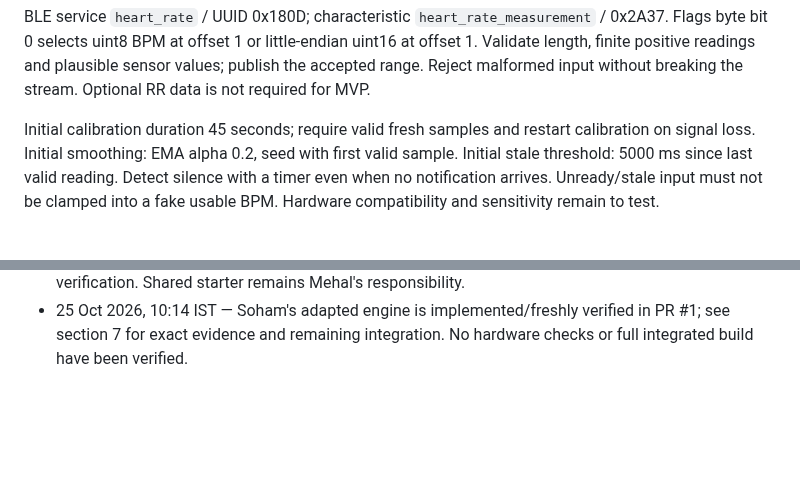
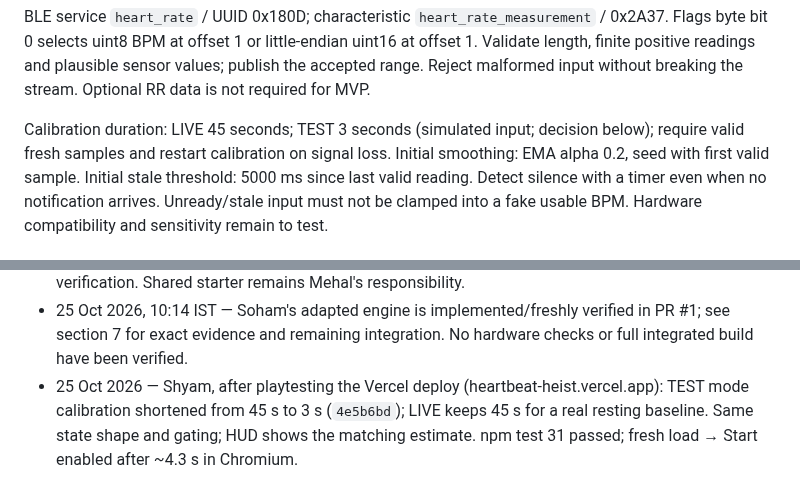
Before and after one commit to Mehal-Skanda-R/hackathon_peak, a Markdown page: context.md, 2 parts joined by grey strips. GitHub-like rendering; blank space fills up the shorter version.

Commit message:
docs(context): TEST calibration 3 s decision; record Vercel URL
Co-Authored-By: Claude Opus 5.5 <noreply@anthropic.com>
Claude-Session: https://claude.ai/code/session_01M1sFEbVSdFQtiSQpBVuP2J

```diff
--- a/context.md
+++ b/context.md
@@ -203,7 +203,7 @@ offset 1. Validate length, finite positive readings and plausible sensor values;
 publish the accepted range. Reject malformed input without breaking the stream.
 Optional RR data is not required for MVP.
 
-Initial calibration duration 45 seconds; require valid fresh samples and restart
+Calibration duration: LIVE 45 seconds; TEST 3 seconds (simulated input; decision below); require valid fresh samples and restart
 calibration on signal loss. Initial smoothing: EMA alpha 0.2, seed with first valid
 sample. Initial stale threshold: 5000 ms since last valid reading. Detect silence
 with a timer even when no notification arrives. Unready/stale input must not be
@@ -741,3 +741,7 @@ context commit verified on main (or publication pending/failed).
 - 25 Oct 2026, 10:14 IST — Soham's adapted engine is implemented/freshly verified in
   PR #1; see section 7 for exact evidence and remaining integration. No hardware
   checks or full integrated build have been verified.
+- 25 Oct 2026 — Shyam, after playtesting the Vercel deploy (heartbeat-heist.vercel.app):
+  TEST mode calibration shortened from 45 s to 3 s (`4e5b6bd`); LIVE keeps 45 s for a
+  real resting baseline. Same state shape and gating; HUD shows the matching estimate.
+  npm test 31 passed; fresh load → Start enabled after ~4.3 s in Chromium.
```
